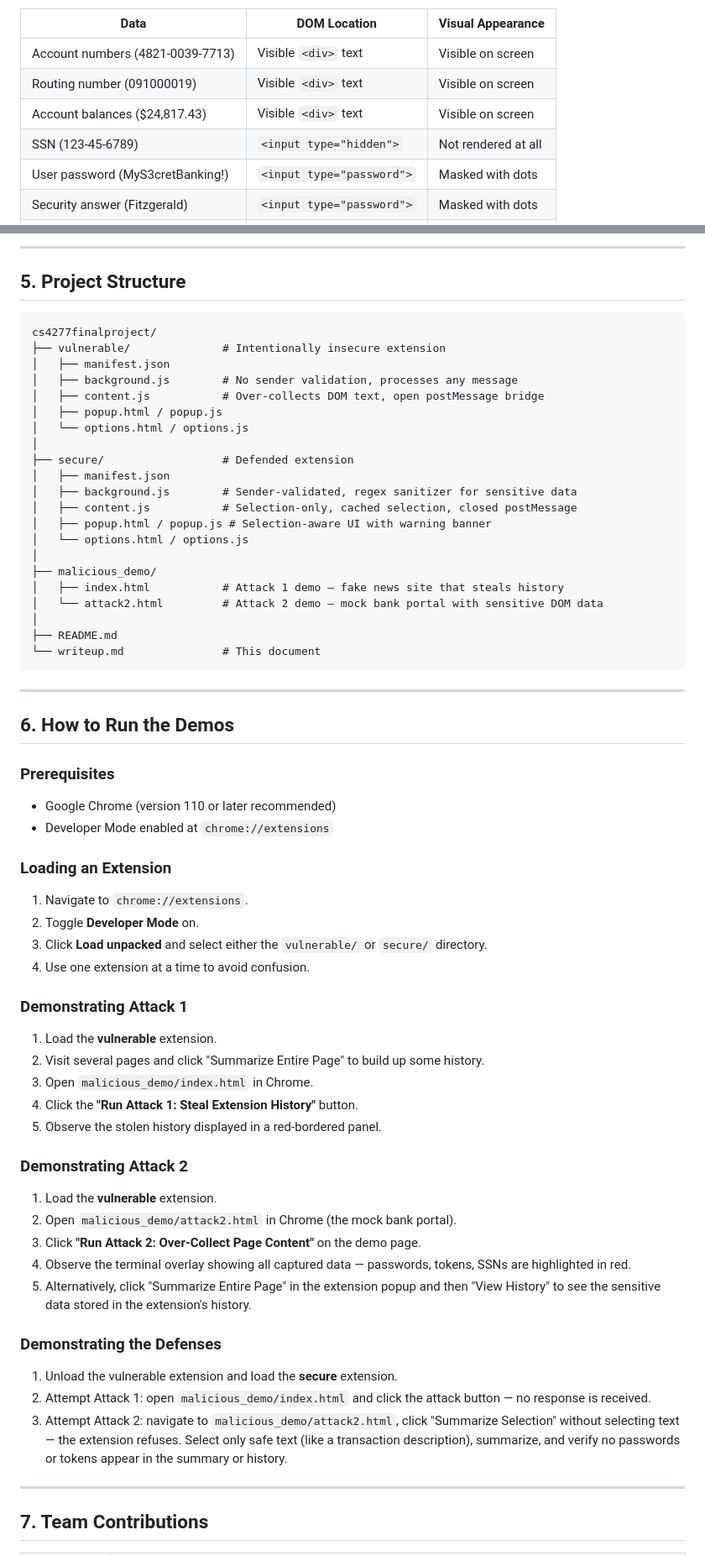
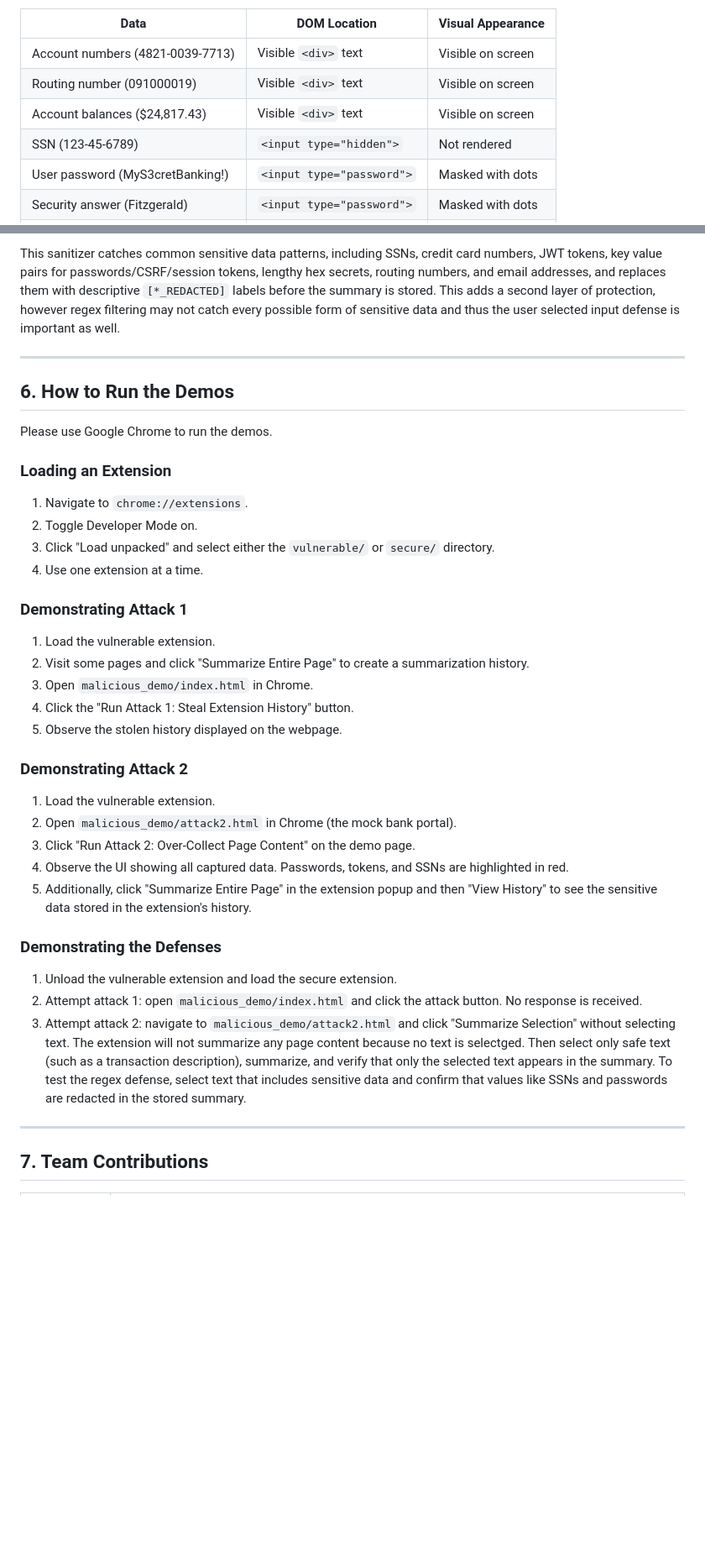
Before and after one commit to jbaek1/cs4277finalproject, a Markdown page: writeup.md, 2 parts joined by grey strips. Shown at 84% size. GitHub-like rendering; blank space fills up the shorter version.

````diff
--- a/writeup.md
+++ b/writeup.md
@@ -127,7 +139,7 @@ The demo page `malicious_demo/attack2.html` is a mock bank portal ("SecureBank O
 | Account numbers (4821-0039-7713) | Visible `<div>` text | Visible on screen |
 | Routing number (091000019) | Visible `<div>` text | Visible on screen |
 | Account balances ($24,817.43) | Visible `<div>` text | Visible on screen |
-| SSN (123-45-6789) | `<input type="hidden">` | Not rendered at all |
+| SSN (123-45-6789) | `<input type="hidden">` | Not rendered |
 | User password (MyS3cretBanking!) | `<input type="password">` | Masked with dots |
 | Security answer (Fitzgerald) | `<input type="password">` | Masked with dots |
 | CSRF token | `<input type="hidden">` | Not rendered |
@@ -191,63 +197,35 @@ This sanitizer catches common sensitive data patterns — SSNs, credit card numb
----
-
-## 5. Project Structure
-
-```
-cs4277finalproject/
-├── vulnerable/              # Intentionally insecure extension
-│   ├── manifest.json
-│   ├── background.js        # No sender validation, processes any message
-│   ├── content.js           # Over-collects DOM text, open postMessage bridge
-│   ├── popup.html / popup.js
-│   └── options.html / options.js
-│
-├── secure/                  # Defended extension
-│   ├── manifest.json
-│   ├── background.js        # Sender-validated, regex sanitizer for sensitive data
-│   ├── content.js           # Selection-only, cached selection, closed postMessage
-│   ├── popup.html / popup.js # Selection-aware UI with warning banner
-│   └── options.html / options.js
-│
-├── malicious_demo/
-│   ├── index.html           # Attack 1 demo — fake news site that steals history
-│   └── attack2.html         # Attack 2 demo — mock bank portal with sensitive DOM data
-│
-├── README.md
-└── writeup.md               # This document
-```
+This sanitizer catches common sensitive data patterns, including SSNs, credit card numbers, JWT tokens, key value pairs for passwords/CSRF/session tokens, lengthy hex secrets, routing numbers, and email addresses, and replaces them with descriptive `[*_REDACTED]` labels before the summary is stored. This adds a second layer of protection, however regex filtering may not catch every possible form of sensitive data and thus the user selected input defense is important as well.
 
 ---
 
 ## 6. How to Run the Demos
 
-### Prerequisites
-- Google Chrome (version 110 or later recommended)
-- Developer Mode enabled at `chrome://extensions`
+Please use Google Chrome to run the demos.
 
 ### Loading an Extension
 1. Navigate to `chrome://extensions`.
-2. Toggle **Developer Mode** on.
-3. Click **Load unpacked** and select either the `vulnerable/` or `secure/` directory.
-4. Use one extension at a time to avoid confusion.
+2. Toggle Developer Mode on.
+3. Click "Load unpacked" and select either the `vulnerable/` or `secure/` directory.
+4. Use one extension at a time.
 
 ### Demonstrating Attack 1
-1. Load the **vulnerable** extension.
-2. Visit several pages and click "Summarize Entire Page" to build up some history.
+1. Load the vulnerable extension.
+2. Visit some pages and click "Summarize Entire Page" to create a summarization history.
 3. Open `malicious_demo/index.html` in Chrome.
-4. Click the **"Run Attack 1: Steal Extension History"** button.
-5. Observe the stolen history displayed in a red-bordered panel.
+4. Click the "Run Attack 1: Steal Extension History" button.
+5. Observe the stolen history displayed on the webpage.
 
 ### Demonstrating Attack 2
-1. Load the **vulnerable** extension.
+1. Load the vulnerable extension.
 2. Open `malicious_demo/attack2.html` in Chrome (the mock bank portal).
-3. Click **"Run Attack 2: Over-Collect Page Content"** on the demo page.
-4. Observe the terminal overlay showing all captured data — passwords, tokens, SSNs are highlighted in red.
-5. Alternatively, click "Summarize Entire Page" in the extension popup and then "View History" to see the sensitive data stored in the extension's history.
+3. Click "Run Attack 2: Over-Collect Page Content" on the demo page.
+4. Observe the UI showing all captured data. Passwords, tokens, and SSNs are highlighted in red.
+5. Additionally, click "Summarize Entire Page" in the extension popup and then "View History" to see the sensitive data stored in the extension's history.
 
 ### Demonstrating the Defenses
-1. Unload the vulnerable extension and load the **secure** extension.
-2. Attempt Attack 1: open `malicious_demo/index.html` and click the attack button — no response is received.
-3. Attempt Attack 2: navigate to `malicious_demo/attack2.html`, click "Summarize Selection" without selecting text — the extension refuses. Select only safe text (like a transaction description), summarize, and verify no passwords or tokens appear in the summary or history.
+1. Unload the vulnerable extension and load the secure extension.
+2. Attempt attack 1: open `malicious_demo/index.html` and click the attack button. No response is received.
+3. Attempt attack 2: navigate to `malicious_demo/attack2.html` and click "Summarize Selection" without selecting text. The extension will not summarize any page content because no text is selectged. Then select only safe text (such as a transaction description), summarize, and verify that only the selected text appears in the summary. To test the regex defense, select text that includes sensitive data and confirm that values like SSNs and passwords are redacted in the stored summary.
 
 ---
 
````
Also changed, not shown: other parts of writeup.md (+77 -71 lines).
